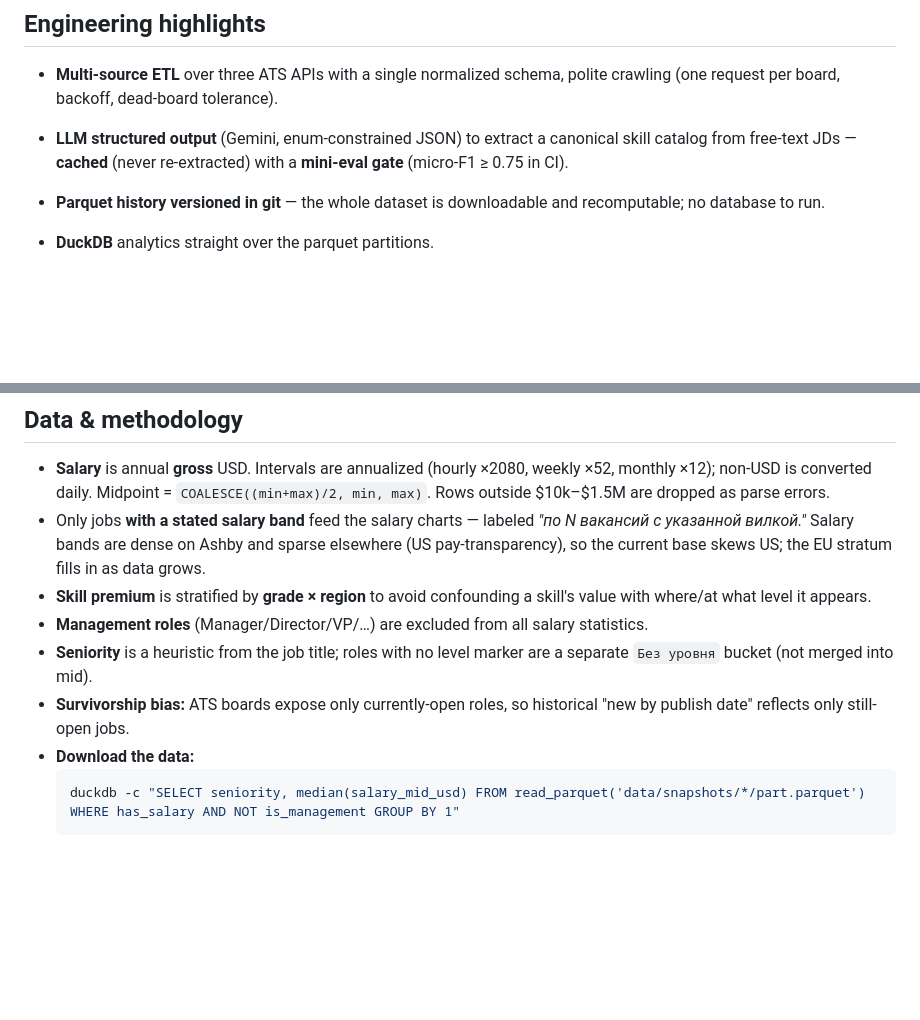
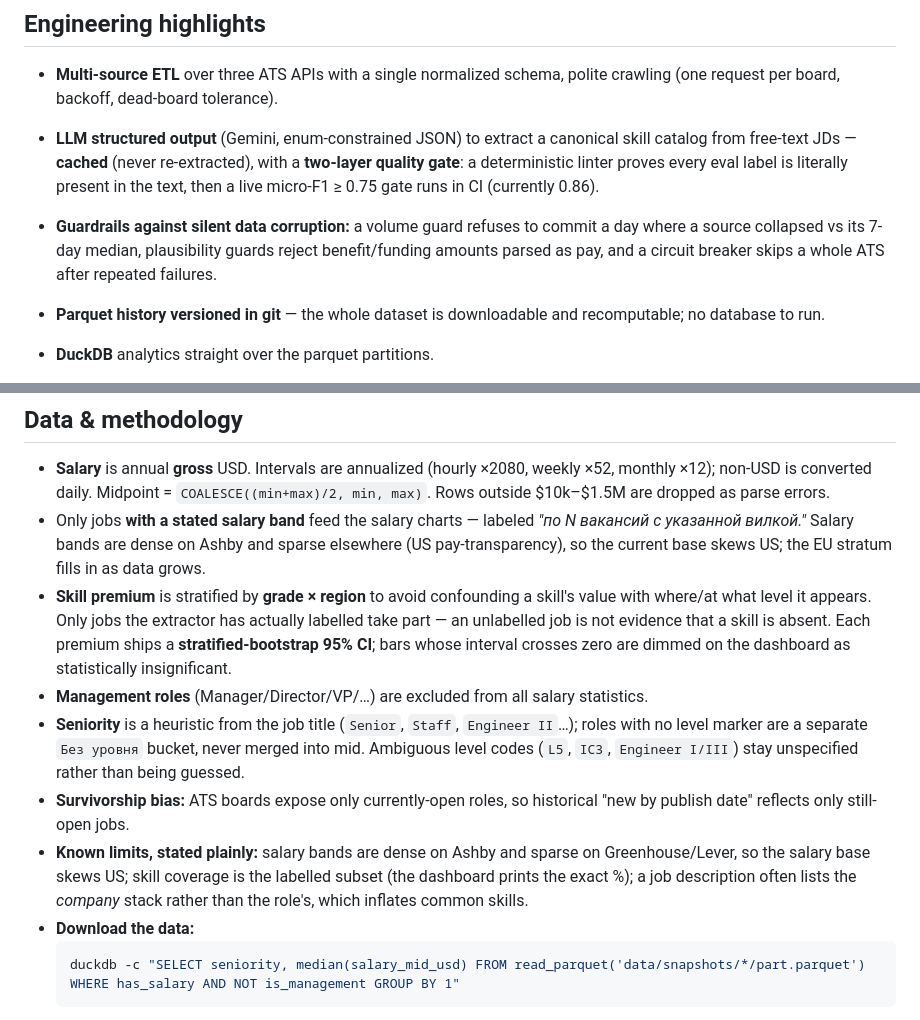
Before and after one commit to midat-fx/tech-salary-radar, a Markdown page: README.md, 2 parts joined by grey strips. Drawn GitHub-style; blank space fills up the shorter version.

Commit message:
docs: README methodology matches the new guards/CI; mark Wave 1 complete in IMPROVEMENTS

````diff
--- a/README.md
+++ b/README.md
@@ -38,7 +38,8 @@ flowchart LR
 ## Engineering highlights
 
 - **Multi-source ETL** over three ATS APIs with a single normalized schema, polite crawling (one request per board, backoff, dead-board tolerance).
-- **LLM structured output** (Gemini, enum-constrained JSON) to extract a canonical skill catalog from free-text JDs — **cached** (never re-extracted) with a **mini-eval gate** (micro-F1 ≥ 0.75 in CI).
+- **LLM structured output** (Gemini, enum-constrained JSON) to extract a canonical skill catalog from free-text JDs — **cached** (never re-extracted), with a **two-layer quality gate**: a deterministic linter proves every eval label is literally present in the text, then a live micro-F1 ≥ 0.75 gate runs in CI (currently 0.86).
+- **Guardrails against silent data corruption:** a volume guard refuses to commit a day where a source collapsed vs its 7-day median, plausibility guards reject benefit/funding amounts parsed as pay, and a circuit breaker skips a whole ATS after repeated failures.
 - **Parquet history versioned in git** — the whole dataset is downloadable and recomputable; no database to run.
 - **DuckDB** analytics straight over the parquet partitions.
 - **$0/month infrastructure:**
@@ -54,10 +55,11 @@ flowchart LR
 
 - **Salary** is annual **gross** USD. Intervals are annualized (hourly ×2080, weekly ×52, monthly ×12); non-USD is converted daily. Midpoint = `COALESCE((min+max)/2, min, max)`. Rows outside $10k–$1.5M are dropped as parse errors.
 - Only jobs **with a stated salary band** feed the salary charts — labeled *"по N вакансий с указанной вилкой."* Salary bands are dense on Ashby and sparse elsewhere (US pay-transparency), so the current base skews US; the EU stratum fills in as data grows.
-- **Skill premium** is stratified by **grade × region** to avoid confounding a skill's value with where/at what level it appears.
+- **Skill premium** is stratified by **grade × region** to avoid confounding a skill's value with where/at what level it appears. Only jobs the extractor has actually labelled take part — an unlabelled job is not evidence that a skill is absent. Each premium ships a **stratified-bootstrap 95% CI**; bars whose interval crosses zero are dimmed on the dashboard as statistically insignificant.
 - **Management roles** (Manager/Director/VP/…) are excluded from all salary statistics.
-- **Seniority** is a heuristic from the job title; roles with no level marker are a separate `Без уровня` bucket (not merged into mid).
+- **Seniority** is a heuristic from the job title (`Senior`, `Staff`, `Engineer II`…); roles with no level marker are a separate `Без уровня` bucket, never merged into mid. Ambiguous level codes (`L5`, `IC3`, `Engineer I/III`) stay unspecified rather than being guessed.
 - **Survivorship bias:** ATS boards expose only currently-open roles, so historical "new by publish date" reflects only still-open jobs.
+- **Known limits, stated plainly:** salary bands are dense on Ashby and sparse on Greenhouse/Lever, so the salary base skews US; skill coverage is the labelled subset (the dashboard prints the exact %); a job description often lists the *company* stack rather than the role's, which inflates common skills.
 - **Download the data:**
   ```bash
   duckdb -c "SELECT seniority, median(salary_mid_usd) FROM read_parquet('data/snapshots/*/part.parquet') WHERE has_salary AND NOT is_management GROUP BY 1"
````
